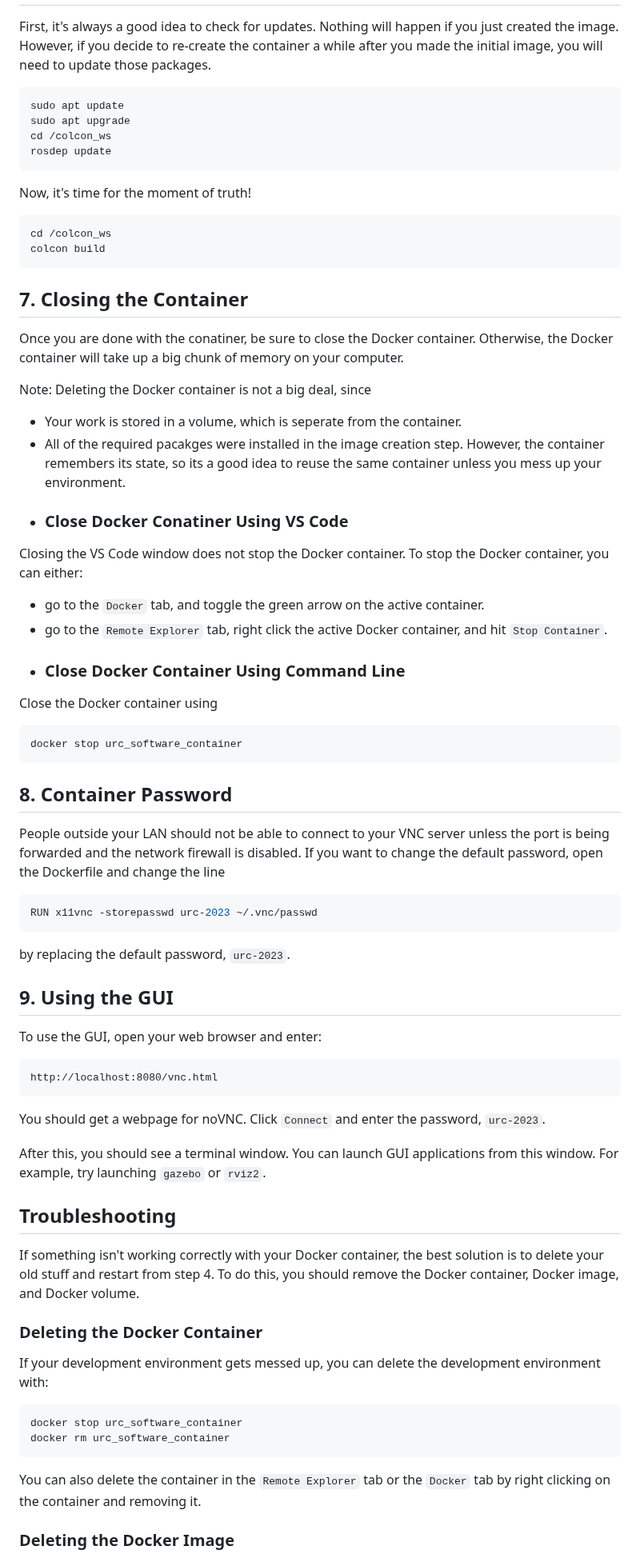
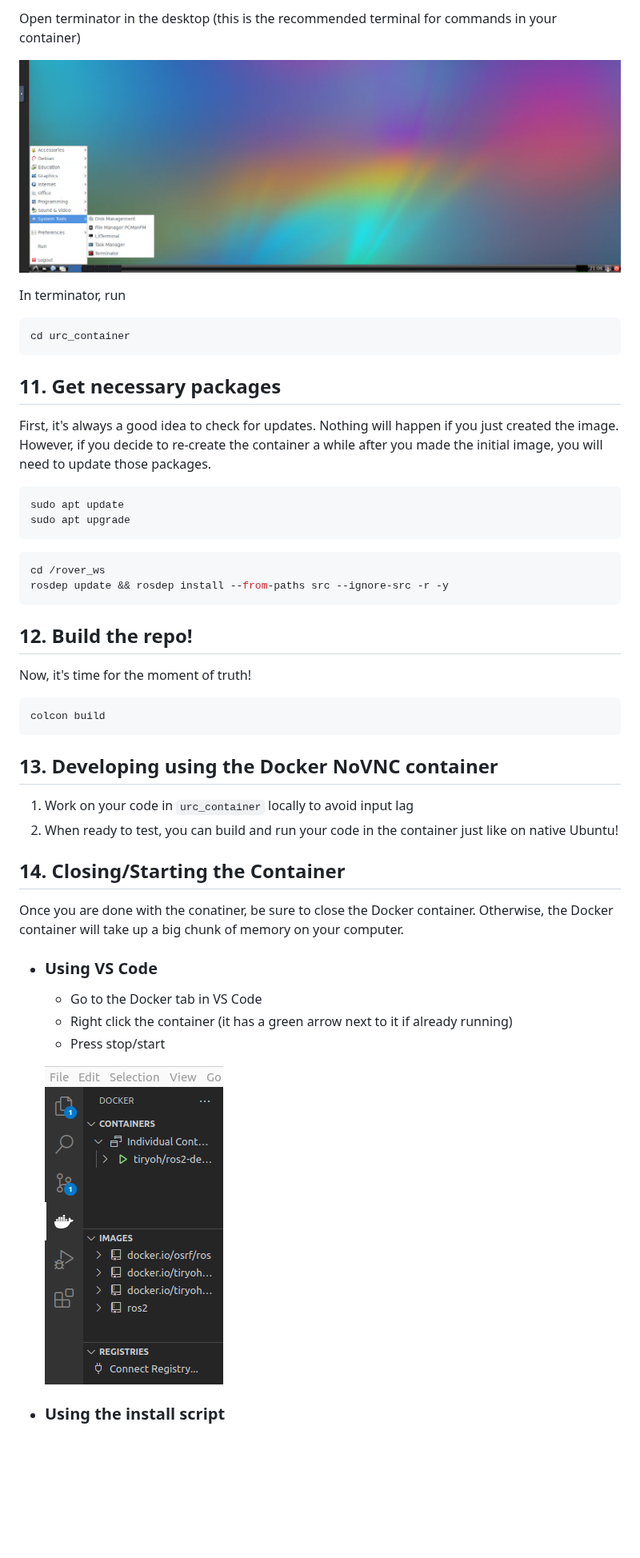
Before and after one commit to RoboJackets/urc-software, a Markdown page: documents/installation/docker_installation.md, the part around one of its changes. Shown at 80% size. Rendered like a GitHub page; pictures changed too: documents/pictures/docker_tab.png (added), documents/pictures/terminator_location.png (added); blank space fills up the shorter version.

````diff
--- a/documents/installation/docker_installation.md
+++ b/documents/installation/docker_installation.md
@@ -92,80 +108,50 @@ docker attach urc_software_container
+Open terminator in the desktop (this is the recommended terminal for commands in your container)
+
+![You can find terminator in the bottom left corner here](../pictures/terminator_location.png)
+
+In terminator, run
+```bash
+cd urc_container
+```
+
+## 11. Get necessary packages
 
 First, it's always a good idea to check for updates. Nothing will happen if you just created the image. However, if you decide to re-create the container a while after you made the initial image, you will need to update those packages.
 
 ```bash
 sudo apt update
 sudo apt upgrade
-cd /colcon_ws
-rosdep update
 ```
+```bash
+cd /rover_ws
+rosdep update && rosdep install --from-paths src --ignore-src -r -y
+```
+
+## 12. Build the repo!
 
 Now, it's time for the moment of truth!
 
 ``` bash
-cd /colcon_ws
 colcon build
 ```
 
-## 7. Closing the Container
+## 13. Developing using the Docker NoVNC container
+
+1. Work on your code in `urc_container` locally to avoid input lag
+2. When ready to test, you can build and run your code in the container just like on native Ubuntu!
+
+## 14. Closing/Starting the Container
 
 Once you are done with the conatiner, be sure to close the Docker container. Otherwise, the
 Docker container will take up a big chunk of memory on your computer.
 
-Note: Deleting the Docker container is not a big deal, since
-* Your work is stored in a volume, which is seperate from the container.
-* All of the required pacakges were installed in the image creation step.
-However, the container remembers its state, so its a good idea to reuse the same container unless you mess up your environment.
+-   ### Using VS Code
 
--   ### Close Docker Conatiner Using VS Code
+    - Go to the Docker tab in VS Code
+    - Right click the container (it has a green arrow next to it if already running)
+    - Press stop/start
 
-Closing the VS Code window does not stop the Docker container. To stop the Docker container, you can either:
-* go to the `Docker` tab, and toggle the green arrow on the active container.
-* go to the `Remote Explorer` tab, right click the active Docker container, and hit `Stop Container`.
+    ![Picture of where to head in VSCode](../pictures/docker_tab.png)
 
--   ### Close Docker Container Using Command Line
+-   ### Using the install script
 
-Close the Docker container using
-
-```bash
-docker stop urc_software_container
-```
-
-## 8. Container Password
-
-People outside your LAN should not be able to connect to your VNC server unless the port is being forwarded
-and the network firewall is disabled. If you want to change the default password, open the Dockerfile and change the line
-
-```bash
-RUN x11vnc -storepasswd urc-2023 ~/.vnc/passwd
-```
-
-by replacing the default password, `urc-2023`.
-
-## 9. Using the GUI
-
-To use the GUI, open your web browser and enter:
-```
-http://localhost:8080/vnc.html
-```
-
-You should get a webpage for noVNC. Click `Connect` and enter the password, `urc-2023`.
-
-After this, you should see a terminal window. You can launch GUI applications from this window. For example, try launching `gazebo` or `rviz2`.
-
-## Troubleshooting
-
-If something isn't working correctly with your Docker container, the best solution
-is to delete your old stuff and restart from step 4. To do this, you should
-remove the Docker container, Docker image, and Docker volume.
-
-### Deleting the Docker Container
-
-If your development environment gets messed up, you can delete the development environment with:
-```bash
-docker stop urc_software_container
-docker rm urc_software_container
-```
-You can also delete the container in the `Remote Explorer` tab or the `Docker` tab by right clicking on the container and removing it.
-
-### Deleting the Docker Image
-
````
Also changed, not shown: other parts of documents/installation/docker_installation.md (+44 -41 lines), README.md (+4 -9 lines), documents/installation/manual_docker_image.md (deleted, +0 -38 lines), documents/installation/wsl_installation.md (deleted, +0 -11 lines), 6 other files.
